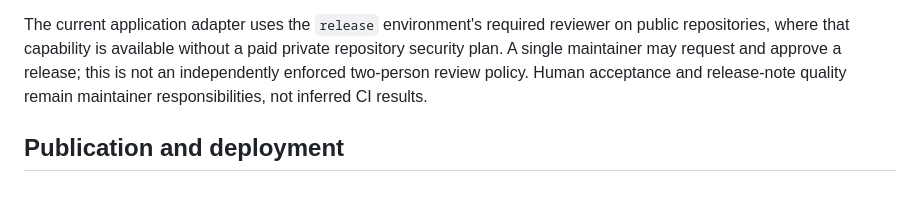
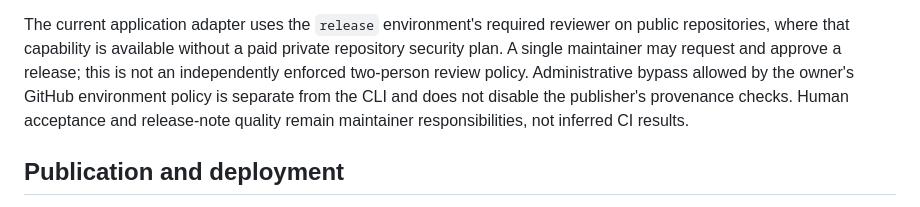
Before and after one commit to victron-venus/venus-os-ci-toolkit, a Markdown page: templates/release-strategy.md, the part around one of its changes. GitHub-like rendering.

```diff
--- a/templates/release-strategy.md
+++ b/templates/release-strategy.md
@@ -86,7 +88,9 @@ Before requesting stable, the maintainer must:
 The current application adapter uses the `release` environment's required reviewer
 on public repositories, where that capability is available without a paid private
 repository security plan. A single maintainer may request and approve a release;
-this is not an independently enforced two-person review policy. Human acceptance
+this is not an independently enforced two-person review policy. Administrative
+bypass allowed by the owner's GitHub environment policy is separate from the CLI
+and does not disable the publisher's provenance checks. Human acceptance
 and release-note quality remain maintainer responsibilities, not inferred CI results.
 
 ## Publication and deployment
```
Also changed, not shown: other parts of templates/release-strategy.md (+8 -5 lines), README.md (+1 -1 lines), docs/APPLICATION_RELEASES.md (added, +90 -0 lines).
